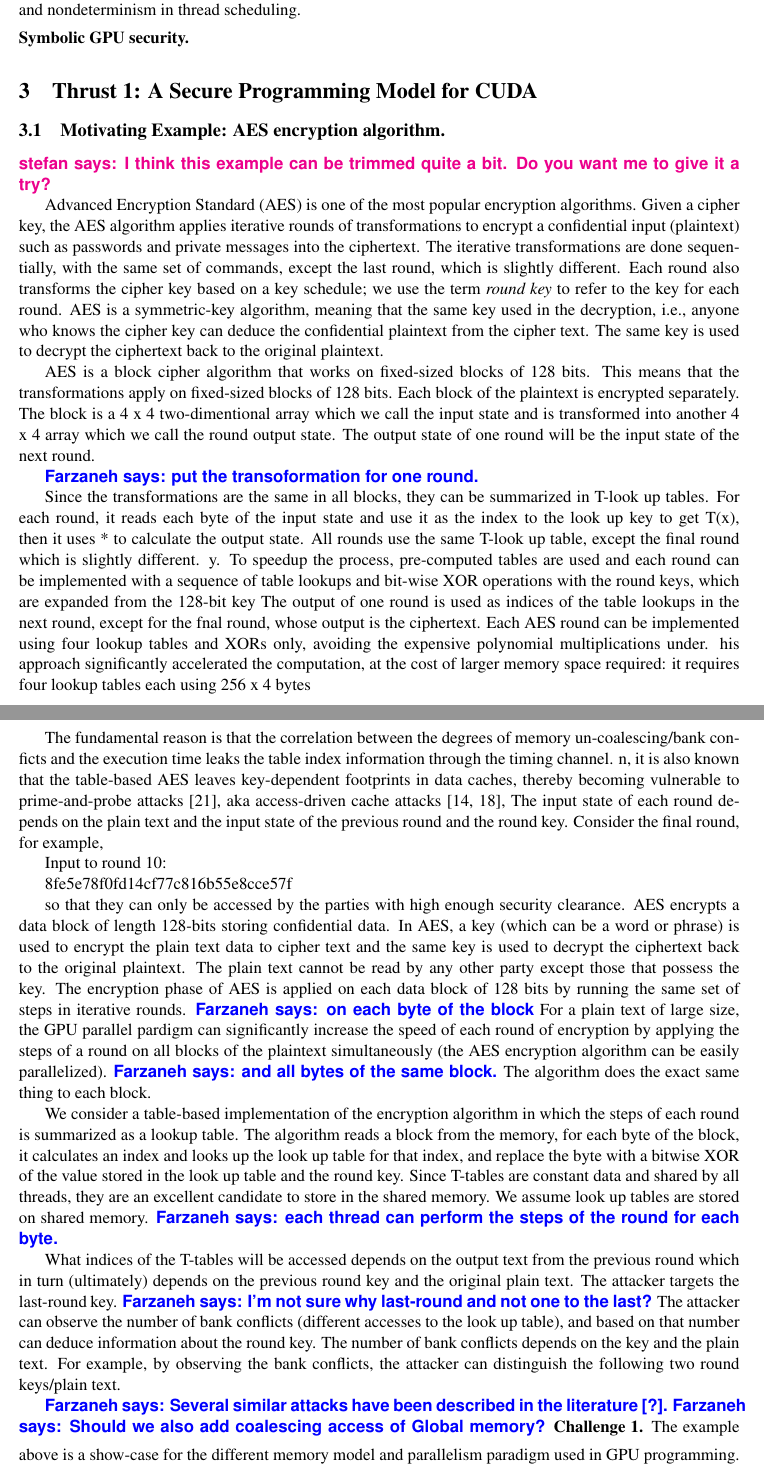
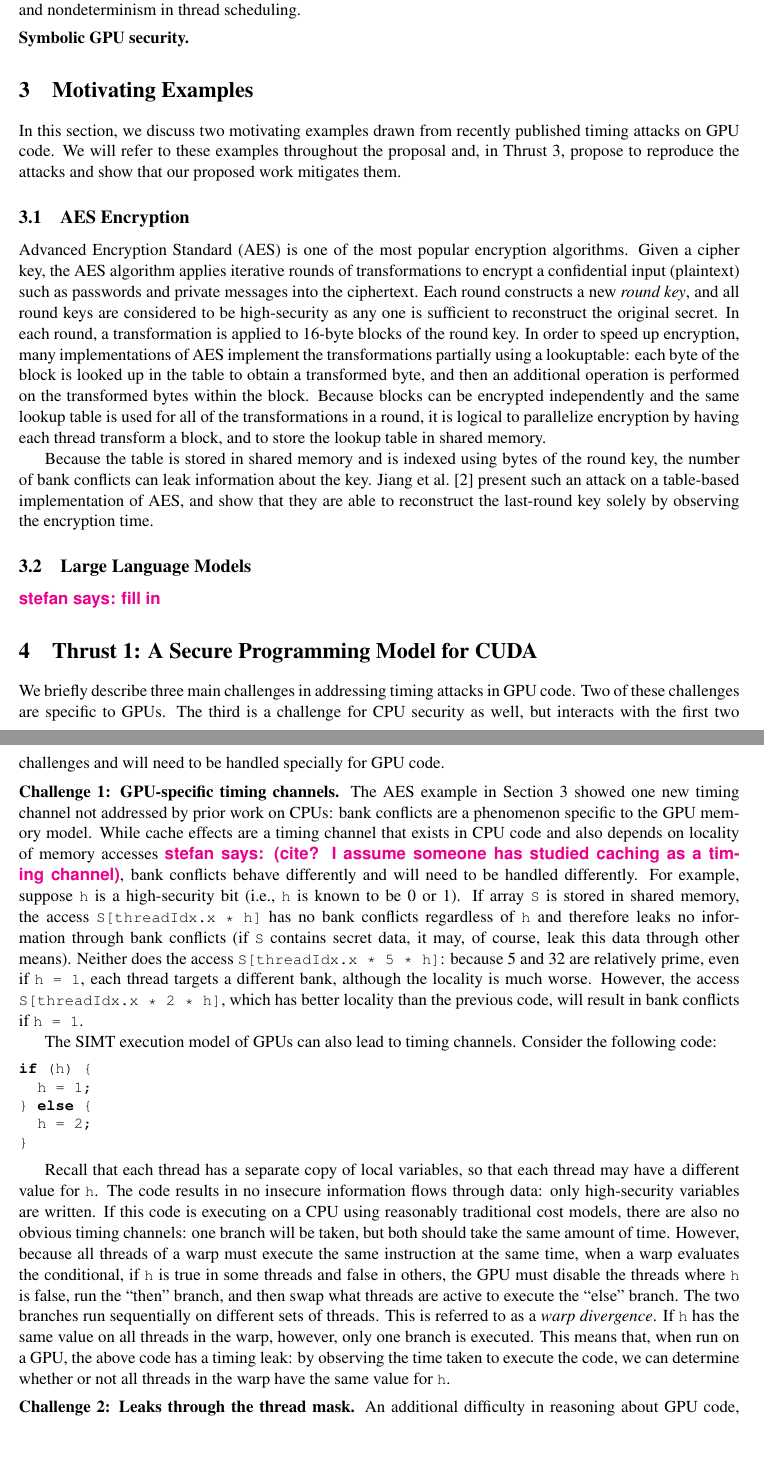
Before and after one commit to yderakhshan/GPUSec-NSF, a LaTeX document (proposal.tex, which reads sections/motivating.tex, sections/thrust1/thrust1.tex): two parts of pages 5 and 6 of 19 before the commit and two parts of pages 5 and 6 of 18 after it, joined at a grey line, cut so that both start at the same text, the shorter picture padded with empty space. Compiled offline with pdfLaTeX.

Commit message:
Thrust 1 rework

```diff
--- a/proposal.tex
+++ b/proposal.tex
@@ -55,6 +55,9 @@
 \section{Background and Related Work}
 \input{sections/background.tex}
 
+\section{Motivating Examples}
+\input{sections/motivating.tex}
+
 \section{Thrust 1: A Secure Programming Model for CUDA}
 \input{sections/thrust1/thrust1.tex}
 
--- /dev/null
+++ b/sections/motivating.tex
@@ -0,0 +1,38 @@
+\label{sec:motivating}
+In this section, we discuss two motivating examples drawn from recently
+published timing attacks on GPU code.
+%
+We will refer to these examples throughout the proposal and, in Thrust 3,
+propose to reproduce the attacks and show that our proposed work mitigates
+them.
+
+\subsection{AES Encryption}
+Advanced Encryption Standard (AES) is one of the most popular encryption algorithms.
+%
+Given a cipher key, the AES algorithm applies iterative rounds of transformations  to encrypt a confidential input (plaintext) such as passwords and private messages into the ciphertext.
+%
+Each round constructs a new {\em round key}, and all round keys are considered
+to be high-security as any one is sufficient to reconstruct the original
+secret.
+%
+In each round, a transformation is applied to 16-byte blocks of the round key.
+%
+In order to speed up encryption, many implementations of AES implement the
+transformations partially using a lookuptable: each byte of the block is
+looked up in the table to obtain a transformed byte, and then an additional
+operation is performed on the transformed bytes within the block.
+%
+Because blocks can be encrypted independently and the same lookup table is used
+for all of the transformations in a round, it is logical to parallelize
+encryption by having each thread transform a block, and to store the lookup
+table in shared memory.
+
+Because the table is stored in shared memory and is indexed using bytes of the
+round key, the number of bank conflicts can leak information about the key.
+%
+Jiang et al.~\cite{AESattack} present such an attack on a table-based
+implementation of AES, and show that they are able to reconstruct the
+last-round key solely by observing the encryption time.
+
+\subsection{Large Language Models}
+\stefan{fill in}
--- a/sections/thrust1/thrust1.tex
+++ b/sections/thrust1/thrust1.tex
@@ -1,27 +1,67 @@
-\subsection{Motivating Example: AES encryption algorithm.}
+%\subsection{Motivating Example: AES encryption algorithm.}
 
-\stefan{I think this example can be trimmed quite a bit. Do you want me to give it a try?}
+We briefly describe three main challenges in addressing timing attacks in GPU code.
+%
+Two of these challenges are specific to GPUs.
+%
+The third is a challenge for CPU security as well, but interacts with the
+first two challenges and will need to be handled specially for GPU code.
 
-% We consider a table-based AES encryption algorithm as an example.
+\paragraph{Challenge 1: GPU-specific timing channels.}
+The AES example in Section~\ref{sec:motivating} showed one new timing channel not addressed by prior work on CPUs: bank conflicts are a phenomenon specific to the GPU memory model.
 %
-Advanced Encryption Standard (AES) is one of the most popular encryption algorithms.
+While cache effects are a timing channel that exists in CPU code and also depends on locality of memory accesses \stefan{(cite? I assume someone has studied caching as a timing channel)}, bank conflicts behave differently and will need to
+be handled differently.
 %
-Given a cipher key, the AES algorithm applies iterative rounds of transformations  to encrypt a confidential input (plaintext) such as passwords and private messages into the ciphertext.
+For example, suppose~\texttt{h} is a high-security bit (i.e.,~\texttt{h} is known to be 0 or 1).
 %
-The iterative transformations are done sequentially, with the same set of commands, except the last round, which is slightly different.
+If array \lstinline{S} is stored in shared memory,
+the access \lstinline{S[threadIdx.x * h]} has no bank conflicts regardless
+of~\texttt{h} and therefore leaks no information through bank conflicts
+(if \lstinline{S} contains secret data, it may, of course, leak this data
+through other means).
 %
-Each round also transforms the cipher key based on a key schedule; we use the term {\em round key} to refer to the key for each round.
+Neither does the access \lstinline{S[threadIdx.x * 5 * h]}: because~5
+and~32 are relatively prime, even if~\texttt{h = 1}, each thread targets a
+different bank, although the locality is much worse.
 %
-AES is a symmetric-key algorithm, meaning that the same key used in the decryption, i.e., anyone who knows the cipher key can deduce the confidential plaintext from the cipher text.
+However, the access \lstinline{S[threadIdx.x * 2 * h]}, which has better
+locality than the previous code, will result in bank conflicts if~\texttt{h = 1}.
+
+The SIMT execution model of GPUs can also lead to timing channels.
 %
-The same key is used to decrypt the ciphertext back to the original plaintext.
+Consider the following code:
 
-AES is a block cipher algorithm that works on fixed-sized blocks of 128 bits.
+\begin{lstlisting}
+if (h) {
+  h = 1;
+} else {
+  h = 2;
+}
+\end{lstlisting}
+
+Recall that each thread has a separate copy of local variables, so that
+each thread may have a different value for~\texttt{h}.
 %
-This means that the transformations apply on fixed-sized blocks of 128 bits.
+The code results in no insecure information flows through data: only
+high-security variables are written.
 %
-Each block of the plaintext is encrypted separately.
+If this code is executing on a CPU using reasonably traditional cost models,
+there are also no obvious timing channels: one branch will be taken, but
+both should take the same amount of time.
 %
-The block is a 4 x 4 two-dimentional array which we call the input state and is transformed into another 4 x 4 array  which we call the round output state.
+However, because all threads of a warp must execute the same instruction at the same time, when a warp evaluates the conditional, if~\texttt{h} is true in some threads and false in others, the GPU must disable the threads where~\texttt{h} is false, run the ``then'' branch, and then swap what threads are active to execute the ``else'' branch.
 %
-The output state of one round will be the input state of the next round.
+The two branches run sequentially on different sets of threads.
+%
+This is referred to as a {\em warp divergence}.
+%
+If~\texttt{h} has the same value on all threads in the warp, however, only
+one branch is executed.
+%
+This means that, when run on a GPU, the above code has a timing leak: by
+observing the time taken to execute the code, we can determine whether or not
+all threads in the warp have the same value for~\texttt{h}.
+
+\paragraph{Challenge 2: Leaks through the thread mask.}
+An additional difficulty in reasoning about GPU code, which is not present in CPU code, is that the security of a code snippet can depend on the current {\em mask}, that is, what threads in a warp are active (which may be a subset of the threads in the warp if there has been a warp divergence).
@@ -28,83 +92,18 @@ The output state of one round will be the input state of the next round.
 %
 
-\farzaneh{put the transoformation for one round.}
-
-Since the transformations are the same in all blocks, they can be summarized in T-look up tables.
+Because GPU programs generally have thousands of threads, reasoning about the local state of individual threads quickly becomes intractable.
 %
-For each round, it reads each byte of the input state and use it as the index to the look up key to get T(x), then it uses * to calculate the output state.
+Muller and Hoffmann~\cite{MullerHo21} observe that a useful middle ground is to instead track which variables are {\em uniform} across all threads and reason precisely only about the local state of these variables.
 %
-All rounds use the same T-look up table, except the final round which is slightly different.
+From a cost perspective, this is sufficient in many real-world GPU programs because variables, such as loop indices, that impact cost are generally uniform.
 %
-y. To speedup the process,
-pre-computed tables are used and each round can be implemented with a sequence of table lookups and bit-wise XOR
-operations with the round keys, which are expanded from
-the 128-bit key
-The output of one round is used as indices of the table lookups in the next round, except for the
-fnal round, whose output is the ciphertext.
-Each AES round can be implemented using four lookup
-tables and XORs only, avoiding the expensive polynomial multiplications under.
-his approach significantly accelerated
-the computation, at the cost of larger memory space required: it
-requires four lookup tables each using 256 x 4 bytes
-
-The fundamental reason is that the correlation between the degrees of memory un-coalescing/bank
-conficts and the execution time leaks the table index information through the timing channel.
+We hypothesize that this approximation is useful in a security context as well.
 %
-n, it is also known that
-the table-based AES leaves key-dependent footprints in data
-caches, thereby becoming vulnerable to prime-and-probe attacks [21], aka access-driven cache attacks [14, 18],
-The input state of each round depends on the plain text and the input state of the previous round and the round key.
-%
-Consider the final round, for example,
-
-Input to round 10:
-
-8fe5e78f0fd14cf77c816b55e8cce57f
+For example, in determining that the above program has an information leak, it suffices to know {\em whether}~\lstinline{h} is uniform, because the leak stems from the fact that it may be divergent (i.e., not uniform).
 
 
-
-so that they can only be accessed by the parties with high enough security clearance.
+\paragraph{Challenge 3: Quantitative leak analysis.}
+Avoiding any possibility of information leaks is too restrictive and also not realistic: in the AES example, it is difficult to imagine any table-based implementation that would not suffer from possible timing attacks; even if preventing these attempts is possible, it would be at the cost of a very slow implementation.
 %
-AES encrypts a data block of length 128-bits storing confidential data.
+However, small differences in the number of bank conflicts may not even be detectable by the attacker given the nondeterministic environment and experimental noise.
 %
-In AES, a key (which can be a word or phrase) is used to encrypt the plain text data to cipher text and the same key is used to decrypt the ciphertext back to the original plaintext.
-%
-The plain text cannot be read by any other party except those that possess the key.
-%
-The encryption phase of AES is applied on each data block of 128 bits by running the same set of steps in iterative rounds.
-%
-\farzaneh{on each byte of the block}
-% It applies 10, 12, or 14 rounds in algorithm and the key can be of size 128, 192, or 256 bits depending on the number of rounds.
-% AES is an iterated symmetric block cipher, which means that AES works by repeating the same defined steps multiple times.
-%
-For a plain text of large size, the GPU parallel pardigm can significantly increase the speed of each round of encryption by applying the steps of a round on all blocks of the plaintext simultaneously (the AES encryption algorithm can be easily parallelized).
-%
-\farzaneh{and all bytes of the same block.}
-The algorithm does the exact same thing to each block.
-
-
-We consider a table-based implementation of the encryption algorithm in which the steps of each round is summarized as a lookup table.
-%
-The algorithm reads a block from the memory, for each byte of the block, it calculates an index and looks up the look up table for that index, and replace the byte with a bitwise XOR of the value stored in the look up table and the round key.
-%
-Since T-tables are constant data and shared by all threads, they are an excellent candidate to store in the shared memory. We assume look up tables are stored on shared memory.
-%
-\farzaneh{each thread can perform the steps of the round for each byte.}
-
-What indices of the T-tables will be accessed depends on the output text from the previous round which in turn (ultimately) depends on the previous round key and the original plain text.
-%
-% Each GPU thread encrypts a 16-byte block independently.
-%
-% We transform the AES encryption procedure into a single
-% GPU kernel, where each GPU thread can process one block
-% encryption, independently.
-%
-% Each block consists of 16 bytes.
-%
-The attacker targets the last-round key. \farzaneh{I'm not sure why last-round and not one to the last?}
-%
-The attacker can observe the number of bank conflicts (different accesses to the look up table), and based on that number can deduce information about the round key.
-%
-The number of bank conflicts depends on the key and the plain text.
-%
-For example, by observing the bank conflicts, the attacker can distinguish the following two round keys/plain text.
@@ -118,5 +109,0 @@ For example, by observing the bank conflicts, the attacker can distinguish the f
-\end{figure}
-
-\farzaneh{Several similar attacks have been described in the literature~\cite{??}.}
-\farzaneh{Should we also add coalescing access of Global memory?}
-\paragraph{Challenge 1.} The example above is a show-case for the different memory model and parallelism paradigm used in GPU programming. If we naively use the methods developed for CPU parallelism paradigm and its memory model, we cannot capture this new form of side channel attacks.
```
Also changed, not shown: bibs/stefan.bib (+22 -0 lines), sections/thrust1/1a.tex (+0 -38 lines), sections/thrust1/thrust1.tex (55 more changed lines).
